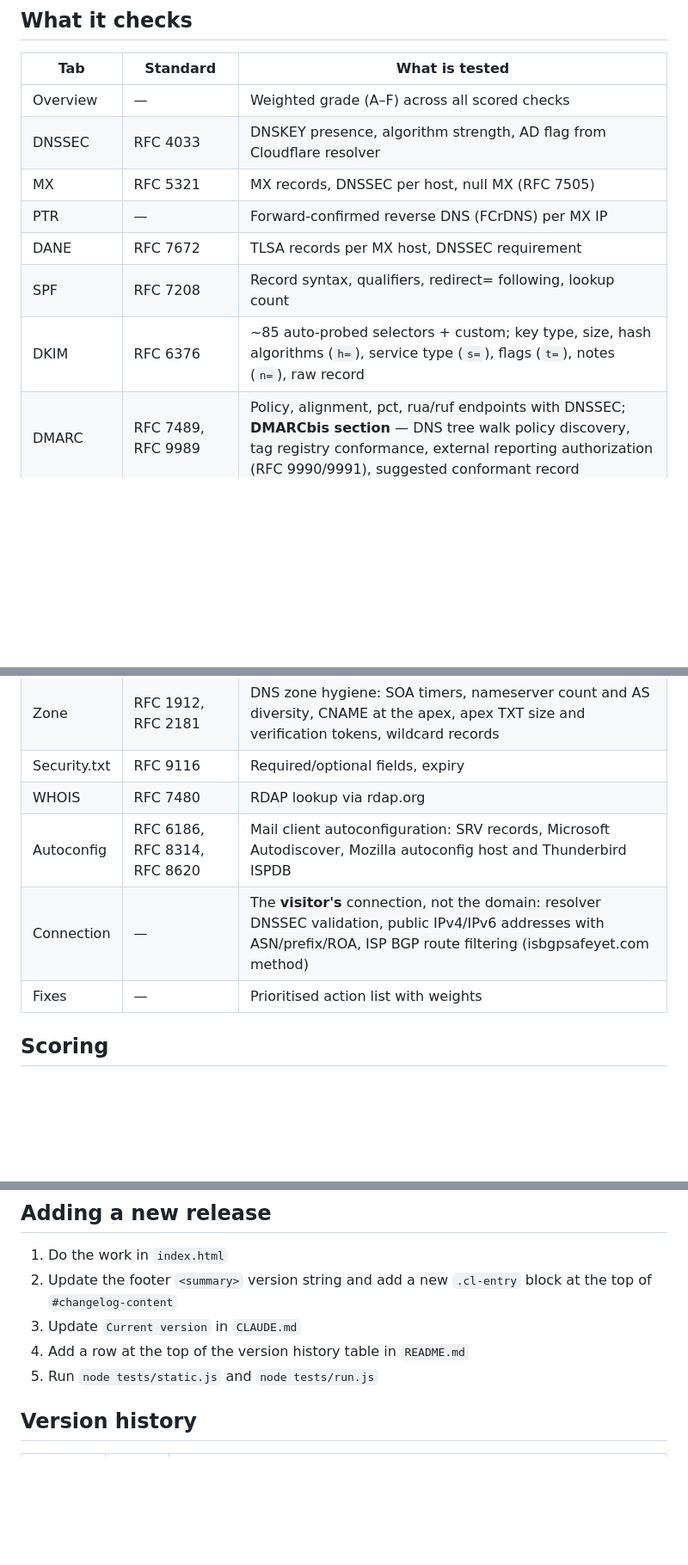
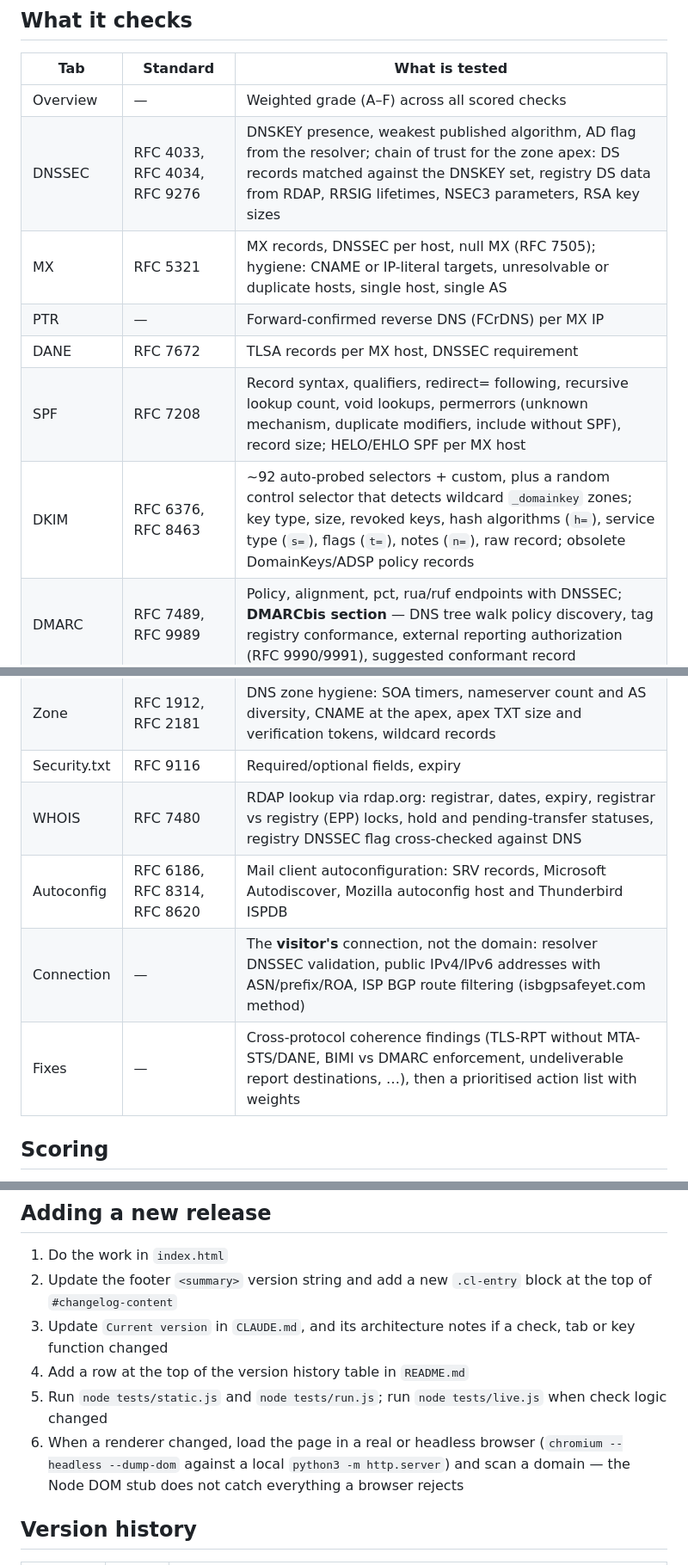
Before and after one commit to thorsheim/Mailcheck, a Markdown page: README.md, 3 parts joined by grey strips. Shown at 86% size. Drawn GitHub-style; blank space fills up the shorter version.

```diff
--- a/README.md
+++ b/README.md
@@ -13,12 +13,12 @@ Created by [Per Thorsheim](https://thorsheim.net) · [PasswordsCon](https://pass
 | Tab | Standard | What is tested |
 |-----|----------|----------------|
 | Overview | — | Weighted grade (A–F) across all scored checks |
-| DNSSEC | RFC 4033 | DNSKEY presence, algorithm strength, AD flag from Cloudflare resolver |
-| MX | RFC 5321 | MX records, DNSSEC per host, null MX (RFC 7505) |
+| DNSSEC | RFC 4033, RFC 4034, RFC 9276 | DNSKEY presence, weakest published algorithm, AD flag from the resolver; chain of trust for the zone apex: DS records matched against the DNSKEY set, registry DS data from RDAP, RRSIG lifetimes, NSEC3 parameters, RSA key sizes |
+| MX | RFC 5321 | MX records, DNSSEC per host, null MX (RFC 7505); hygiene: CNAME or IP-literal targets, unresolvable or duplicate hosts, single host, single AS |
 | PTR | — | Forward-confirmed reverse DNS (FCrDNS) per MX IP |
 | DANE | RFC 7672 | TLSA records per MX host, DNSSEC requirement |
-| SPF | RFC 7208 | Record syntax, qualifiers, redirect= following, lookup count |
-| DKIM | RFC 6376 | ~85 auto-probed selectors + custom; key type, size, hash algorithms (`h=`), service type (`s=`), flags (`t=`), notes (`n=`), raw record |
+| SPF | RFC 7208 | Record syntax, qualifiers, redirect= following, recursive lookup count, void lookups, permerrors (unknown mechanism, duplicate modifiers, include without SPF), record size; HELO/EHLO SPF per MX host |
+| DKIM | RFC 6376, RFC 8463 | ~92 auto-probed selectors + custom, plus a random control selector that detects wildcard `_domainkey` zones; key type, size, revoked keys, hash algorithms (`h=`), service type (`s=`), flags (`t=`), notes (`n=`), raw record; obsolete DomainKeys/ADSP policy records |
 | DMARC | RFC 7489, RFC 9989 | Policy, alignment, pct, rua/ruf endpoints with DNSSEC; **DMARCbis section** — DNS tree walk policy discovery, tag registry conformance, external reporting authorization (RFC 9990/9991), suggested conformant record |
 | BIMI | — | Logo URL, VMC authority record |
 | TLS-RPT | RFC 8460 | Reporting record, rua= endpoint DNSSEC |
@@ -29,10 +29,10 @@ Created by [Per Thorsheim](https://thorsheim.net) · [PasswordsCon](https://pass
 | IPv6 | — | AAAA presence for the domain, NS and MX hosts; government mandate table |
 | Zone | RFC 1912, RFC 2181 | DNS zone hygiene: SOA timers, nameserver count and AS diversity, CNAME at the apex, apex TXT size and verification tokens, wildcard records |
 | Security.txt | RFC 9116 | Required/optional fields, expiry |
-| WHOIS | RFC 7480 | RDAP lookup via rdap.org |
+| WHOIS | RFC 7480 | RDAP lookup via rdap.org: registrar, dates, expiry, registrar vs registry (EPP) locks, hold and pending-transfer statuses, registry DNSSEC flag cross-checked against DNS |
 | Autoconfig | RFC 6186, RFC 8314, RFC 8620 | Mail client autoconfiguration: SRV records, Microsoft Autodiscover, Mozilla autoconfig host and Thunderbird ISPDB |
 | Connection | — | The **visitor's** connection, not the domain: resolver DNSSEC validation, public IPv4/IPv6 addresses with ASN/prefix/ROA, ISP BGP route filtering (isbgpsafeyet.com method) |
-| Fixes | — | Prioritised action list with weights |
+| Fixes | — | Cross-protocol coherence findings (TLS-RPT without MTA-STS/DANE, BIMI vs DMARC enforcement, undeliverable report destinations, …), then a prioritised action list with weights |
 
 ## Scoring
 
@@ -114,9 +114,10 @@ node tests/live.js     # every check + every renderer against real DNS for a set
 
 1. Do the work in `index.html`
 2. Update the footer `<summary>` version string and add a new `.cl-entry` block at the top of `#changelog-content`
-3. Update `Current version` in `CLAUDE.md`
+3. Update `Current version` in `CLAUDE.md`, and its architecture notes if a check, tab or key function changed
 4. Add a row at the top of the version history table in `README.md`
-5. Run `node tests/static.js` and `node tests/run.js`
+5. Run `node tests/static.js` and `node tests/run.js`; run `node tests/live.js` when check logic changed
+6. When a renderer changed, load the page in a real or headless browser (`chromium --headless --dump-dom` against a local `python3 -m http.server`) and scan a domain — the Node DOM stub does not catch everything a browser rejects
 
 ## Version history
 
```
Also changed, not shown: other parts of README.md (+3 -3 lines), CLAUDE.md (+9 -5 lines).
